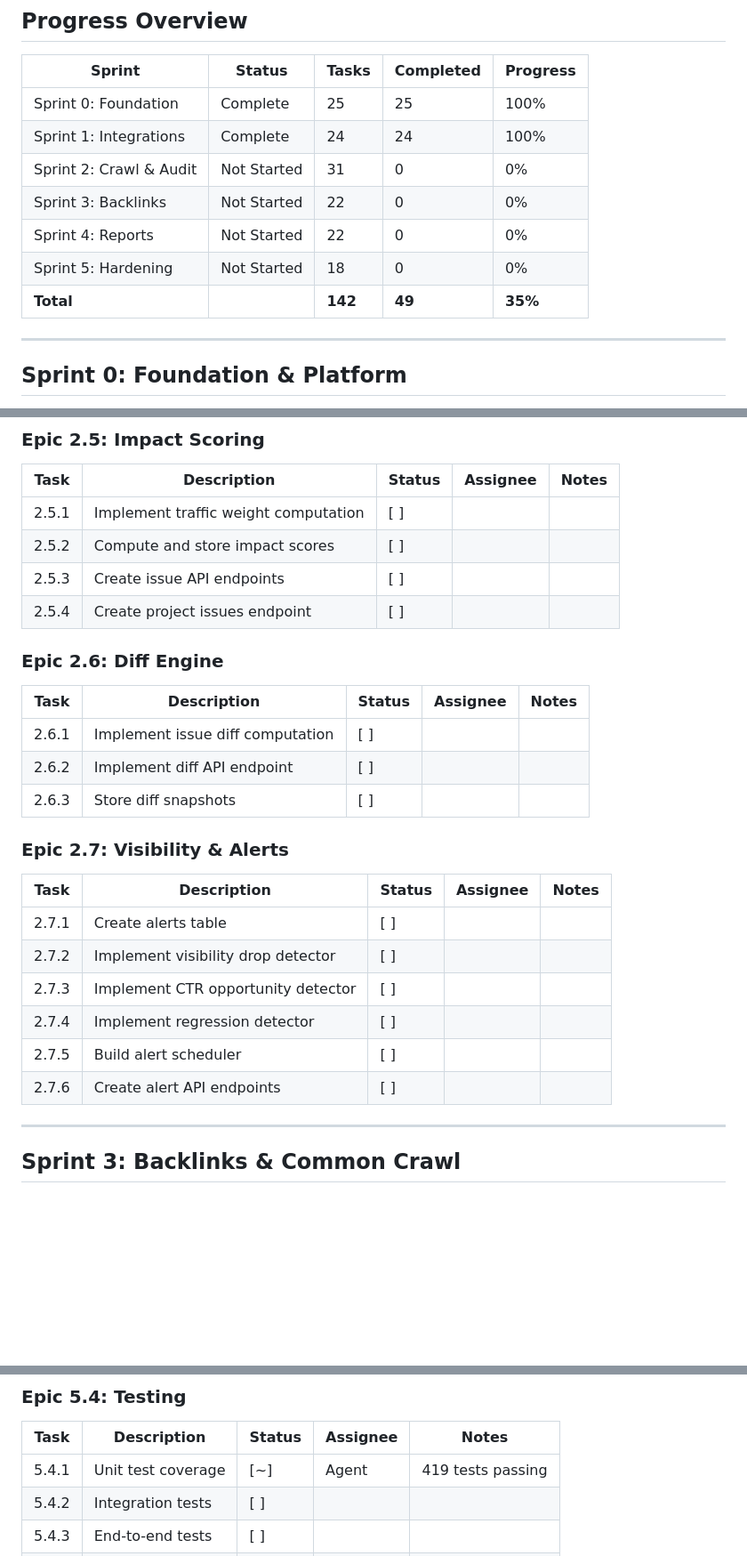
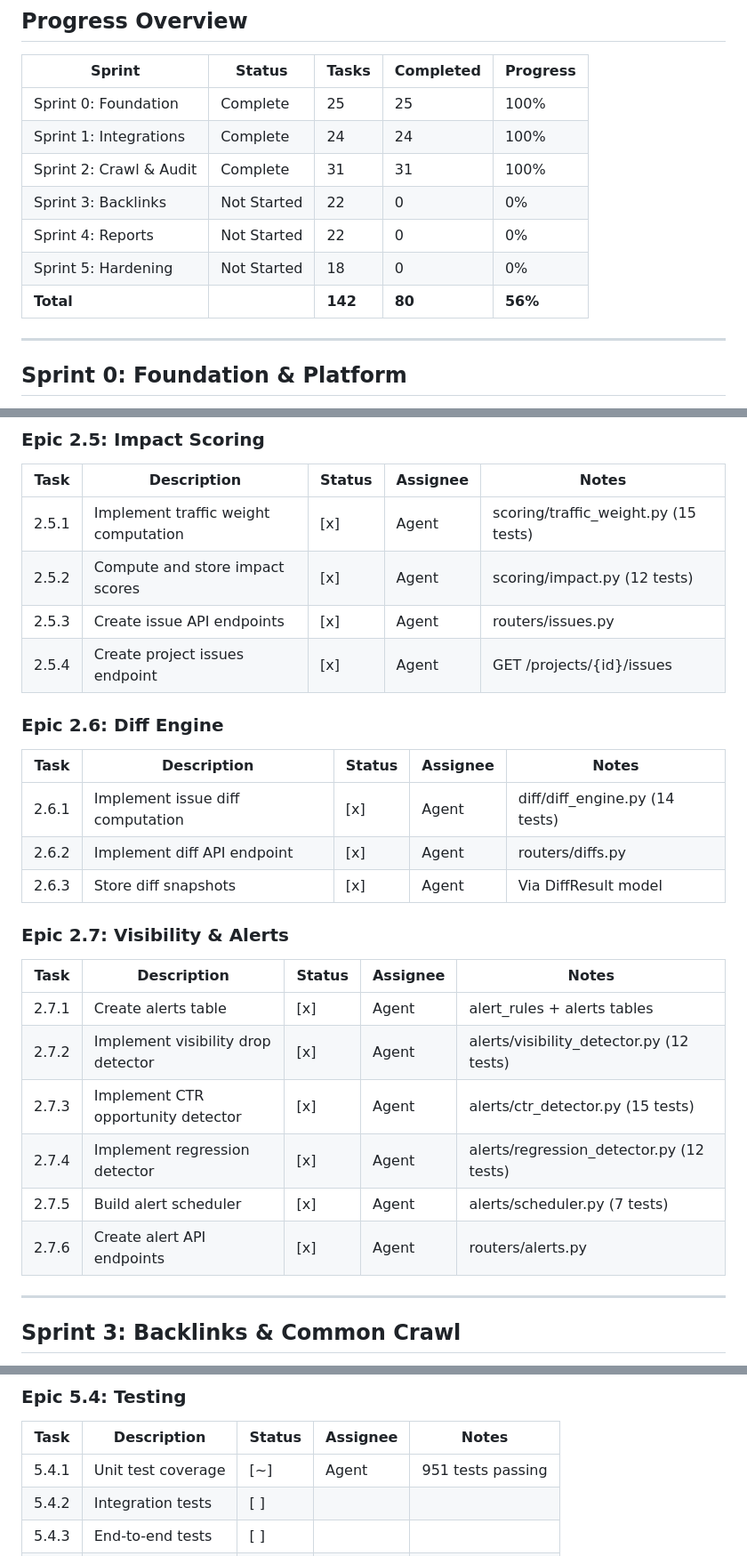
Before and after one commit to whrit/Openahrush, a Markdown page: docs/TASK-TRACKER.md, 3 parts joined by grey strips. Shown: that part at 89% size. Rendered like a GitHub page; blank space fills up the shorter version.

```diff
--- a/docs/TASK-TRACKER.md
+++ b/docs/TASK-TRACKER.md
@@ -12,11 +12,11 @@ This document tracks overall progress across all sprints. Each task references i
 |--------|--------|-------|-----------|----------|
 | Sprint 0: Foundation | Complete | 25 | 25 | 100% |
 | Sprint 1: Integrations | Complete | 24 | 24 | 100% |
-| Sprint 2: Crawl & Audit | Not Started | 31 | 0 | 0% |
+| Sprint 2: Crawl & Audit | Complete | 31 | 31 | 100% |
 | Sprint 3: Backlinks | Not Started | 22 | 0 | 0% |
 | Sprint 4: Reports | Not Started | 22 | 0 | 0% |
 | Sprint 5: Hardening | Not Started | 18 | 0 | 0% |
-| **Total** | | **142** | **49** | **35%** |
+| **Total** | | **142** | **80** | **56%** |
 
 ---
 
@@ -179,27 +179,27 @@ This document tracks overall progress across all sprints. Each task references i
 ### Epic 2.5: Impact Scoring
 | Task | Description | Status | Assignee | Notes |
 |------|-------------|--------|----------|-------|
-| 2.5.1 | Implement traffic weight computation | [ ] | | |
-| 2.5.2 | Compute and store impact scores | [ ] | | |
-| 2.5.3 | Create issue API endpoints | [ ] | | |
-| 2.5.4 | Create project issues endpoint | [ ] | | |
+| 2.5.1 | Implement traffic weight computation | [x] | Agent | scoring/traffic_weight.py (15 tests) |
+| 2.5.2 | Compute and store impact scores | [x] | Agent | scoring/impact.py (12 tests) |
+| 2.5.3 | Create issue API endpoints | [x] | Agent | routers/issues.py |
+| 2.5.4 | Create project issues endpoint | [x] | Agent | GET /projects/{id}/issues |
 
 ### Epic 2.6: Diff Engine
 | Task | Description | Status | Assignee | Notes |
 |------|-------------|--------|----------|-------|
-| 2.6.1 | Implement issue diff computation | [ ] | | |
-| 2.6.2 | Implement diff API endpoint | [ ] | | |
-| 2.6.3 | Store diff snapshots | [ ] | | |
+| 2.6.1 | Implement issue diff computation | [x] | Agent | diff/diff_engine.py (14 tests) |
+| 2.6.2 | Implement diff API endpoint | [x] | Agent | routers/diffs.py |
+| 2.6.3 | Store diff snapshots | [x] | Agent | Via DiffResult model |
 
 ### Epic 2.7: Visibility & Alerts
 | Task | Description | Status | Assignee | Notes |
 |------|-------------|--------|----------|-------|
-| 2.7.1 | Create alerts table | [ ] | | |
-| 2.7.2 | Implement visibility drop detector | [ ] | | |
-| 2.7.3 | Implement CTR opportunity detector | [ ] | | |
-| 2.7.4 | Implement regression detector | [ ] | | |
-| 2.7.5 | Build alert scheduler | [ ] | | |
-| 2.7.6 | Create alert API endpoints | [ ] | | |
+| 2.7.1 | Create alerts table | [x] | Agent | alert_rules + alerts tables |
+| 2.7.2 | Implement visibility drop detector | [x] | Agent | alerts/visibility_detector.py (12 tests) |
+| 2.7.3 | Implement CTR opportunity detector | [x] | Agent | alerts/ctr_detector.py (15 tests) |
+| 2.7.4 | Implement regression detector | [x] | Agent | alerts/regression_detector.py (12 tests) |
+| 2.7.5 | Build alert scheduler | [x] | Agent | alerts/scheduler.py (7 tests) |
+| 2.7.6 | Create alert API endpoints | [x] | Agent | routers/alerts.py |
 
 ---
 
@@ -344,7 +344,7 @@ This document tracks overall progress across all sprints. Each task references i
 ### Epic 5.4: Testing
 | Task | Description | Status | Assignee | Notes |
 |------|-------------|--------|----------|-------|
-| 5.4.1 | Unit test coverage | [~] | Agent | 419 tests passing |
+| 5.4.1 | Unit test coverage | [~] | Agent | 951 tests passing |
 | 5.4.2 | Integration tests | [ ] | | |
 | 5.4.3 | End-to-end tests | [ ] | | |
 | 5.4.4 | Load testing | [ ] | | |
```
Also changed, not shown: other parts of docs/TASK-TRACKER.md (+24 -23 lines), docs/SPRINT-2-CRAWL-AUDIT.md (+203 -202 lines).
